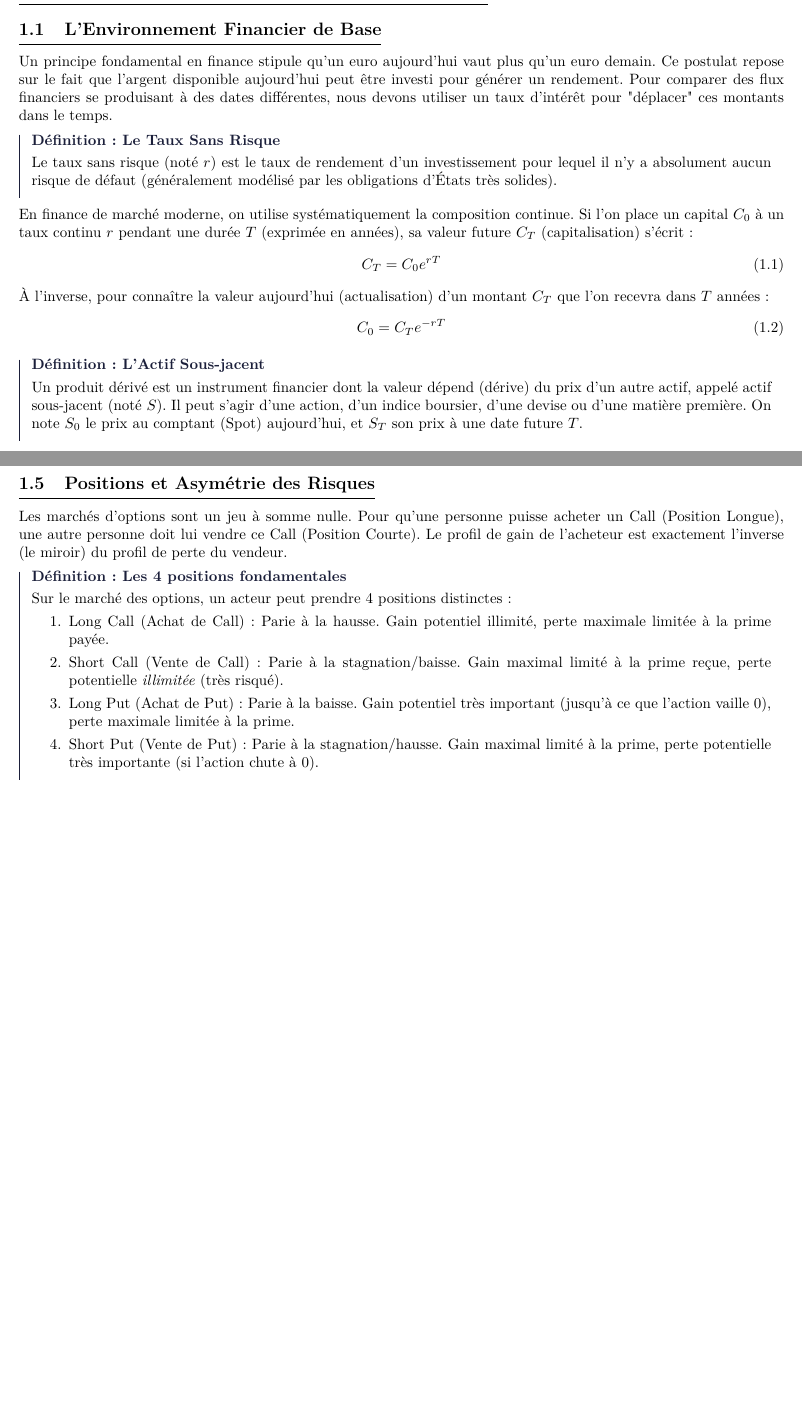
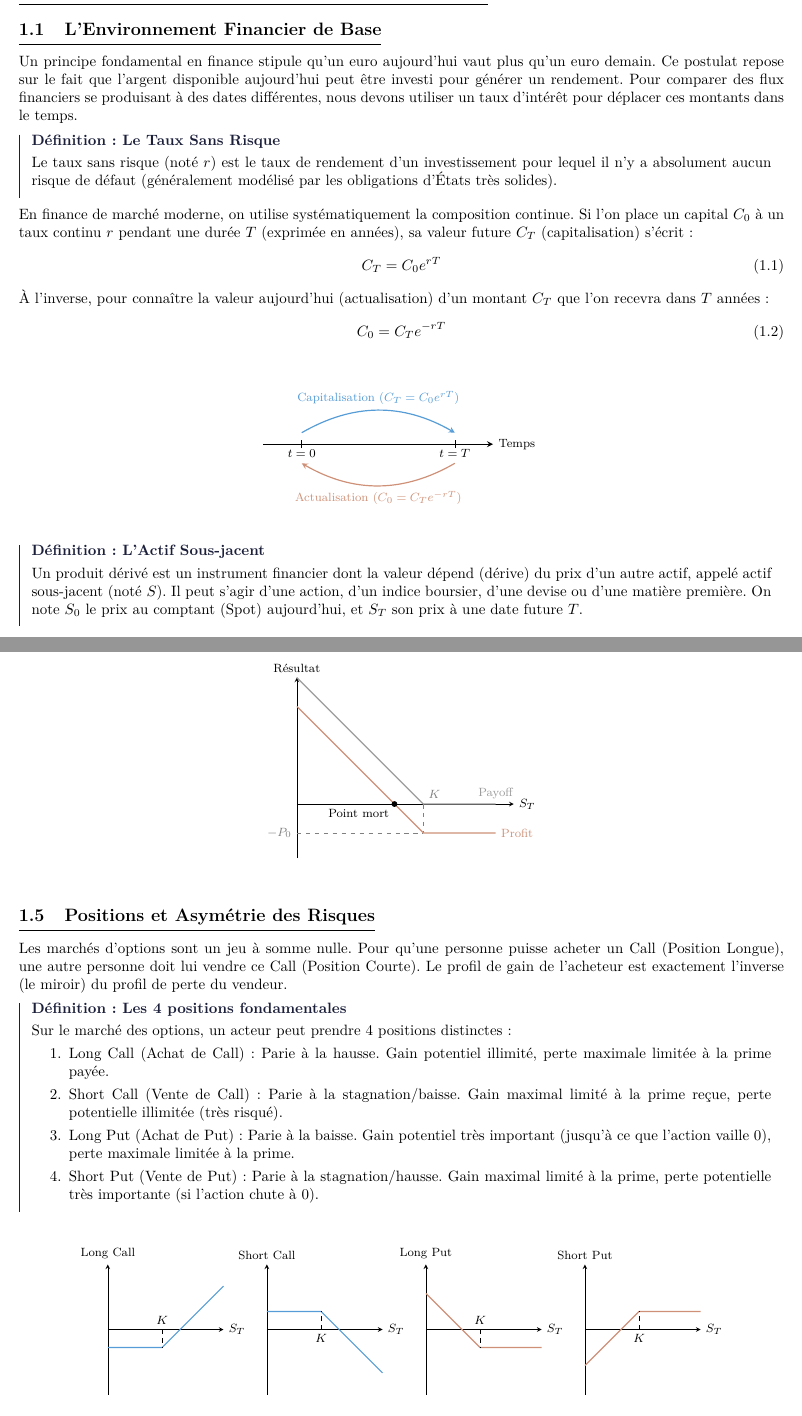
Before and after one commit to loubrnt/finance-notes, a LaTeX document (main.tex, which reads finance/fsec1/course1.tex): two parts of pages 3 and 4 of 26 before the commit and two parts of pages 3 and 5 of 27 after it, joined at a grey line, cut so that both start at the same text, the shorter picture padded with empty space. Compiled offline with pdfLaTeX.

Commit message:
add some graphs

```diff
--- a/finance/fsec1/course1.tex
+++ b/finance/fsec1/course1.tex
@@ -19,6 +18,22 @@ En finance de marché moderne, on utilise systématiquement la composition conti
     \label{eq:fsec1-actualisation}
     C_0 = C_T e^{-rT}
 \end{equation}
+
+\vspace{0.5cm}
+\begin{center}
+\begin{tikzpicture}[>=stealth, scale=0.9]
+    \draw[->, thick] (0,0) -- (6,0) node[right, font=\footnotesize] {Temps};
+    \node[below, font=\footnotesize] at (1,0) {$t=0$};
+    \node[below, font=\footnotesize] at (5,0) {$t=T$};
+    \draw (1,-0.1) -- (1,0.1);
+    \draw (5,-0.1) -- (5,0.1);
+
+    \draw[->, vscodeBlue, thick, bend left=30] (1,0.3) to node[above, font=\footnotesize] {Capitalisation ($C_T = C_0 e^{rT}$)} (5,0.3);
+
+    \draw[->, vscodeOrange, thick, bend left=30] (5,-0.5) to node[below, font=\footnotesize] {Actualisation ($C_0 = C_T e^{-rT}$)} (1,-0.5);
+\end{tikzpicture}
+\end{center}
+\vspace{0.5cm}
 
 \begin{definitionbox}[L'Actif Sous-jacent]
 Un produit dérivé est un instrument financier dont la valeur dépend (dérive) du prix d'un autre actif, appelé actif sous-jacent (noté $S$). Il peut s'agir d'une action, d'un indice boursier, d'une devise ou d'une matière première.
@@ -103,6 +139,26 @@ Le profit net, en tenant compte de la prime payée $P_0$, est :
     \text{Profit} = \max(K - S_T, 0) - P_0
 \end{equation}
 
+\vspace{0.5cm}
+\begin{center}
+\begin{tikzpicture}[>=stealth, scale=0.85]
+    \draw[->] (0,0) -- (6,0) node[right, font=\footnotesize] {$S_T$};
+    \draw[->] (0,-1.5) -- (0,3.5) node[above, font=\footnotesize] {Résultat};
+
+    \def\K{3.5}
+    \def\P{0.8}
+
+    \draw[dashed, gray] (\K,0) node[above right, font=\footnotesize] {$K$} -- (\K,-\P);
+    \draw[dashed, gray] (0,-\P) node[left, font=\footnotesize] {$-P_0$} -- (\K,-\P);
+
+    \draw[thick, vscodeGray] (0,\K) -- (\K,0) -- (5.5,0) node[above, font=\footnotesize] {Payoff};
+    \draw[thick, vscodeOrange] (0,\K-\P) -- (\K,-\P) -- (5.5,-\P) node[right, font=\footnotesize] {Profit};
+
+    \filldraw (\K-\P,0) circle (2pt) node[below left, font=\footnotesize] {Point mort};
+\end{tikzpicture}
+\end{center}
+\vspace{0.5cm}
+
 \subsection{Positions et Asymétrie des Risques}
 
 Les marchés d'options sont un jeu à somme nulle. Pour qu'une personne puisse acheter un Call (Position Longue), une autre personne doit lui vendre ce Call (Position Courte). Le profil de gain de l'acheteur est exactement l'inverse (le miroir) du profil de perte du vendeur.
@@ -111,11 +167,59 @@ Les marchés d'options sont un jeu à somme nulle. Pour qu'une personne puisse a
 Sur le marché des options, un acteur peut prendre 4 positions distinctes :
 \begin{enumerate}
     \item Long Call (Achat de Call) : Parie à la hausse. Gain potentiel illimité, perte maximale limitée à la prime payée.
-    \item Short Call (Vente de Call) : Parie à la stagnation/baisse. Gain maximal limité à la prime reçue, perte potentielle \textit{illimitée} (très risqué).
+    \item Short Call (Vente de Call) : Parie à la stagnation/baisse. Gain maximal limité à la prime reçue, perte potentielle illimitée (très risqué).
     \item Long Put (Achat de Put) : Parie à la baisse. Gain potentiel très important (jusqu'à ce que l'action vaille 0), perte maximale limitée à la prime.
     \item Short Put (Vente de Put) : Parie à la stagnation/hausse. Gain maximal limité à la prime, perte potentielle très importante (si l'action chute à 0).
 \end{enumerate}
 \end{definitionbox}
+
+\vspace{0.5cm}
+\begin{center}
+\begin{tikzpicture}[>=stealth, scale=0.85]
+    % Paramètres globaux pour les 4 graphiques
+    \def\K{1.5}
+    \def\P{0.5}
+    \def\MaxS{3.2}
+
+    % Limites Y pour garantir un alignement horizontal parfait
+    \def\Ymin{-1.8}
+    \def\Ymax{1.8}
+    \def\Xshift{4.4} % Espacement horizontal
+
+    % ----------------- LONG CALL -----------------
+    \begin{scope}[shift={(0,0)}]
+        \draw[->] (0,0) -- (\MaxS,0) node[right, font=\footnotesize] {$S_T$};
+        \draw[->] (0,\Ymin) -- (0,\Ymax) node[above, font=\footnotesize] {Long Call};
+        \draw[thick, vscodeBlue] (0,-\P) -- (\K,-\P) -- (\MaxS, \MaxS-\K-\P);
+        \draw[dashed] (\K,0) node[above, font=\footnotesize] {$K$} -- (\K,-\P);
+    \end{scope}
+
+    % ----------------- SHORT CALL -----------------
+    \begin{scope}[shift={(1*\Xshift,0)}]
+        \draw[->] (0,0) -- (\MaxS,0) node[right, font=\footnotesize] {$S_T$};
+        \draw[->] (0,\Ymin) -- (0,\Ymax) node[above, font=\footnotesize] {Short Call};
+        \draw[thick, vscodeBlue] (0,\P) -- (\K,\P) -- (\MaxS, -\MaxS+\K+\P);
+        \draw[dashed] (\K,0) node[below, font=\footnotesize] {$K$} -- (\K,\P);
+    \end{scope}
+
+    % ----------------- LONG PUT -----------------
+    \begin{scope}[shift={(2*\Xshift,0)}]
+        \draw[->] (0,0) -- (\MaxS,0) node[right, font=\footnotesize] {$S_T$};
+        \draw[->] (0,\Ymin) -- (0,\Ymax) node[above, font=\footnotesize] {Long Put};
+        \draw[thick, vscodeOrange] (0,\K-\P) -- (\K,-\P) -- (\MaxS, -\P);
+        \draw[dashed] (\K,0) node[above, font=\footnotesize] {$K$} -- (\K,-\P);
+    \end{scope}
+
+    % ----------------- SHORT PUT -----------------
+    \begin{scope}[shift={(3*\Xshift,0)}]
+        \draw[->] (0,0) -- (\MaxS,0) node[right, font=\footnotesize] {$S_T$};
+        \draw[->] (0,\Ymin) -- (0,\Ymax) node[above, font=\footnotesize] {Short Put};
+        \draw[thick, vscodeOrange] (0,-\K+\P) -- (\K,\P) -- (\MaxS, \P);
+        \draw[dashed] (\K,0) node[below, font=\footnotesize] {$K$} -- (\K,\P);
+    \end{scope}
+\end{tikzpicture}
+\end{center}
+\vspace{0.5cm}
 
 \begin{definitionbox}[Le statut (Moneyness) de l'option]
 Le statut d'une option décrit si elle a une valeur intrinsèque immédiate (si on l'exerçait tout de suite) par rapport au prix actuel du sous-jacent $S$ :
@@ -129,0 +254,2 @@ Le statut d'une option décrit si elle a une valeur intrinsèque immédiate (si
+\end{center}
+\vspace{0.5cm}
```
Also changed, not shown: main.pdf, finance/fsec1/course1.tex (48 more changed lines).
